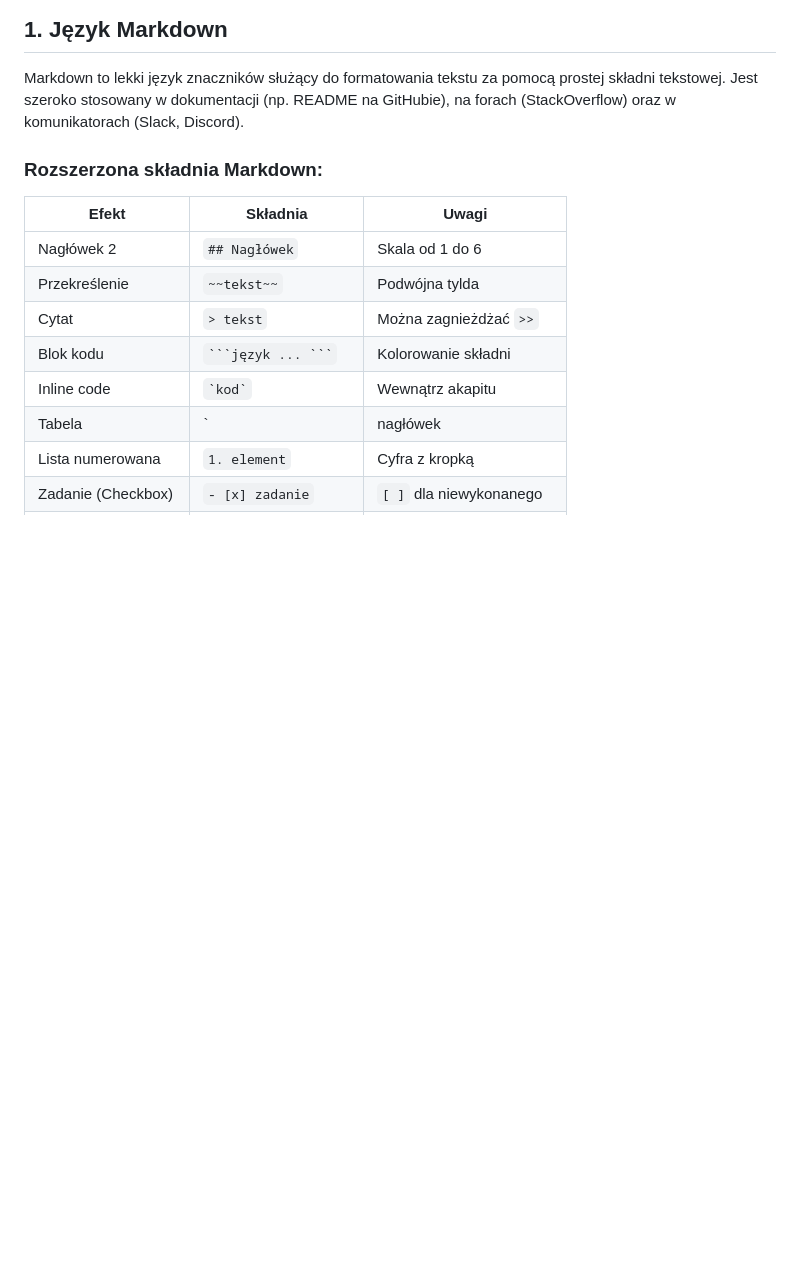
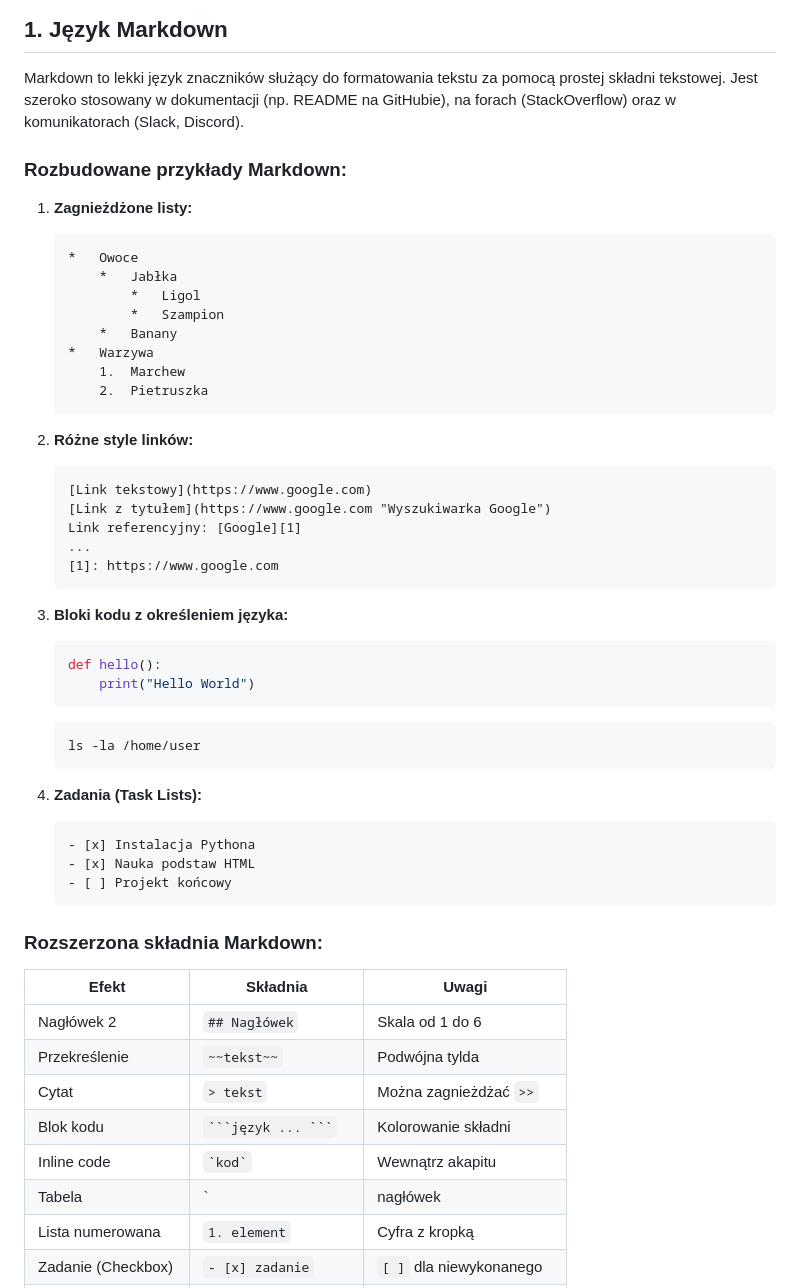
Before and after one commit to zacniewski/materials-about-markup-and-scripting-languages, a Markdown page: lectures/wyklad08.md, the part around one of its changes. Rendered like a GitHub page; blank space fills up the shorter version.

````diff
--- a/lectures/wyklad08.md
+++ b/lectures/wyklad08.md
@@ -3,6 +3,50 @@
 ## 1. Język Markdown
 
 Markdown to lekki język znaczników służący do formatowania tekstu za pomocą prostej składni tekstowej. Jest szeroko stosowany w dokumentacji (np. README na GitHubie), na forach (StackOverflow) oraz w komunikatorach (Slack, Discord).
+
+### Rozbudowane przykłady Markdown:
+
+1. **Zagnieżdżone listy:**
+
+   ```markdown
+   *   Owoce
+       *   Jabłka
+           *   Ligol
+           *   Szampion
+       *   Banany
+   *   Warzywa
+       1.  Marchew
+       2.  Pietruszka
+   ```
+
+1. **Różne style linków:**
+
+   ```markdown
+   [Link tekstowy](https://www.google.com)
+   [Link z tytułem](https://www.google.com "Wyszukiwarka Google")
+   Link referencyjny: [Google][1]
+   ...
+   [1]: https://www.google.com
+   ```
+
+1. **Bloki kodu z określeniem języka:**
+
+   ```python
+   def hello():
+       print("Hello World")
+   ```
+
+   ```bash
+   ls -la /home/user
+   ```
+
+1. **Zadania (Task Lists):**
+
+   ```markdown
+   - [x] Instalacja Pythona
+   - [x] Nauka podstaw HTML
+   - [ ] Projekt końcowy
+   ```
 
 ### Rozszerzona składnia Markdown:
 
````
Also changed, not shown: other parts of lectures/wyklad08.md (+53 -0 lines).
